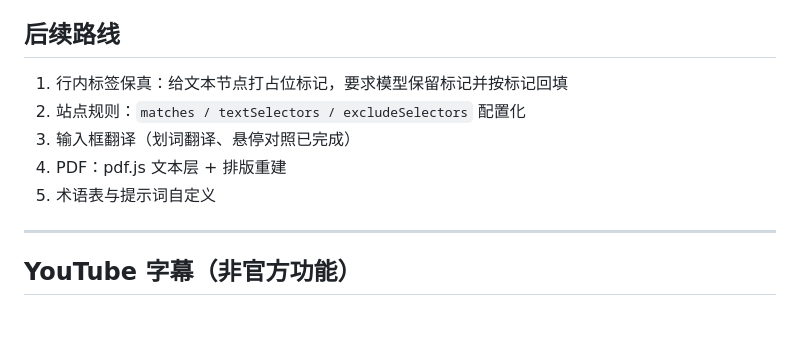
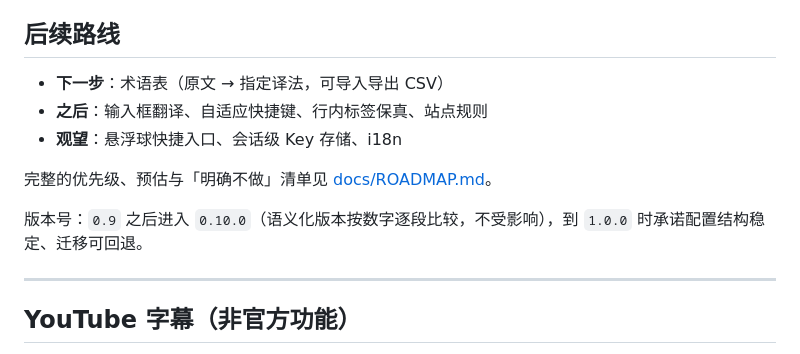
Before and after one commit to Suethekitten/Rimefox, a Markdown page: README.md, the part around the change. GitHub-like rendering; blank space fills up the shorter version.

```diff
--- a/README.md
+++ b/README.md
@@ -100,11 +100,13 @@ edge-bilingual/
 
 ## 后续路线
 
-1. 行内标签保真：给文本节点打占位标记，要求模型保留标记并按标记回填
-2. 站点规则：`matches / textSelectors / excludeSelectors` 配置化
-3. 输入框翻译（划词翻译、悬停对照已完成）
-4. PDF：pdf.js 文本层 + 排版重建
-5. 术语表与提示词自定义
+- **下一步**：术语表（原文 → 指定译法，可导入导出 CSV）
+- **之后**：输入框翻译、自适应快捷键、行内标签保真、站点规则
+- **观望**：悬浮球快捷入口、会话级 Key 存储、i18n
+
+完整的优先级、预估与「明确不做」清单见 [docs/ROADMAP.md](docs/ROADMAP.md)。
+
+版本号：`0.9` 之后进入 `0.10.0`（语义化版本按数字逐段比较，不受影响），到 `1.0.0` 时承诺配置结构稳定、迁移可回退。
 
 ---
 
```
Also changed, not shown: docs/ROADMAP.md (+41 -25 lines).
